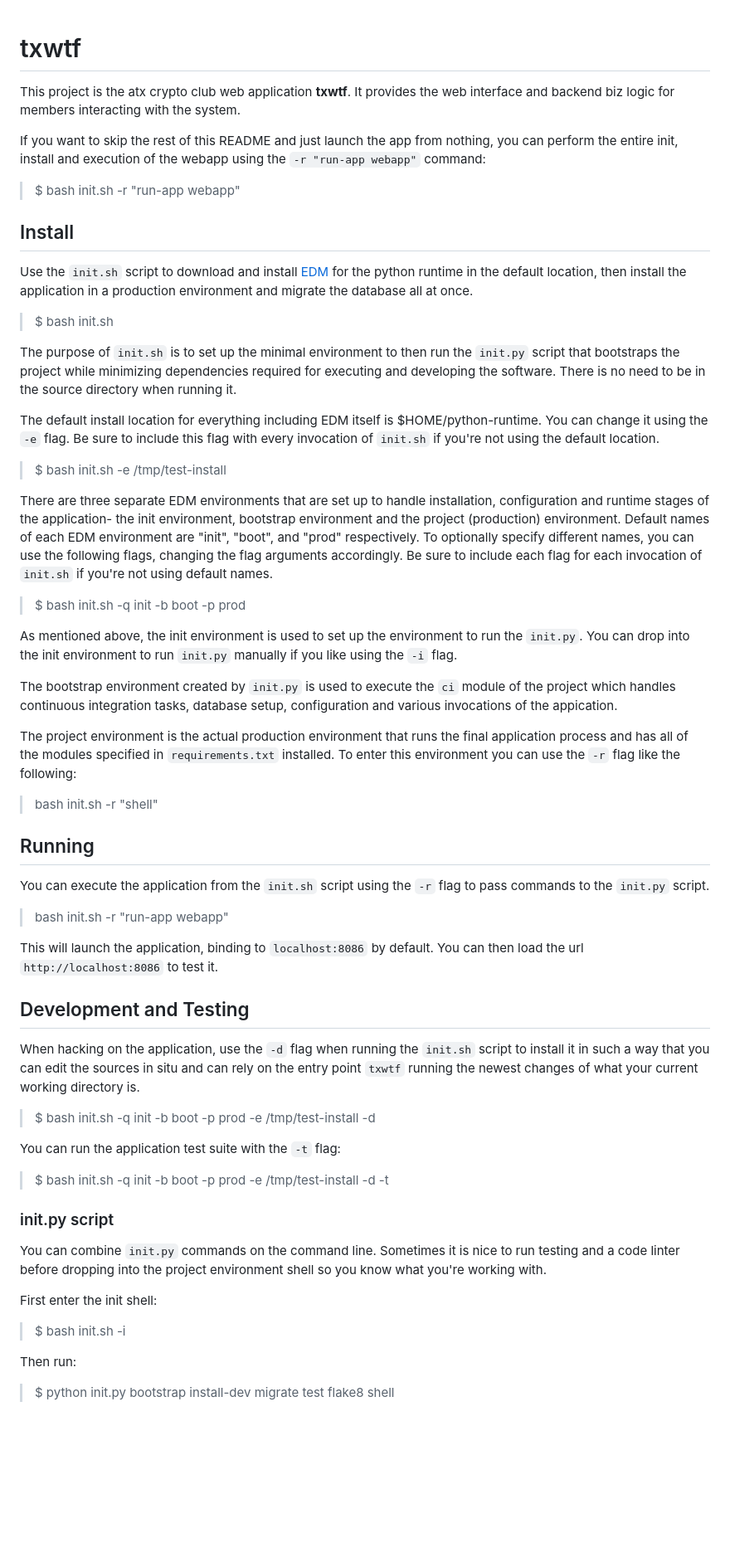
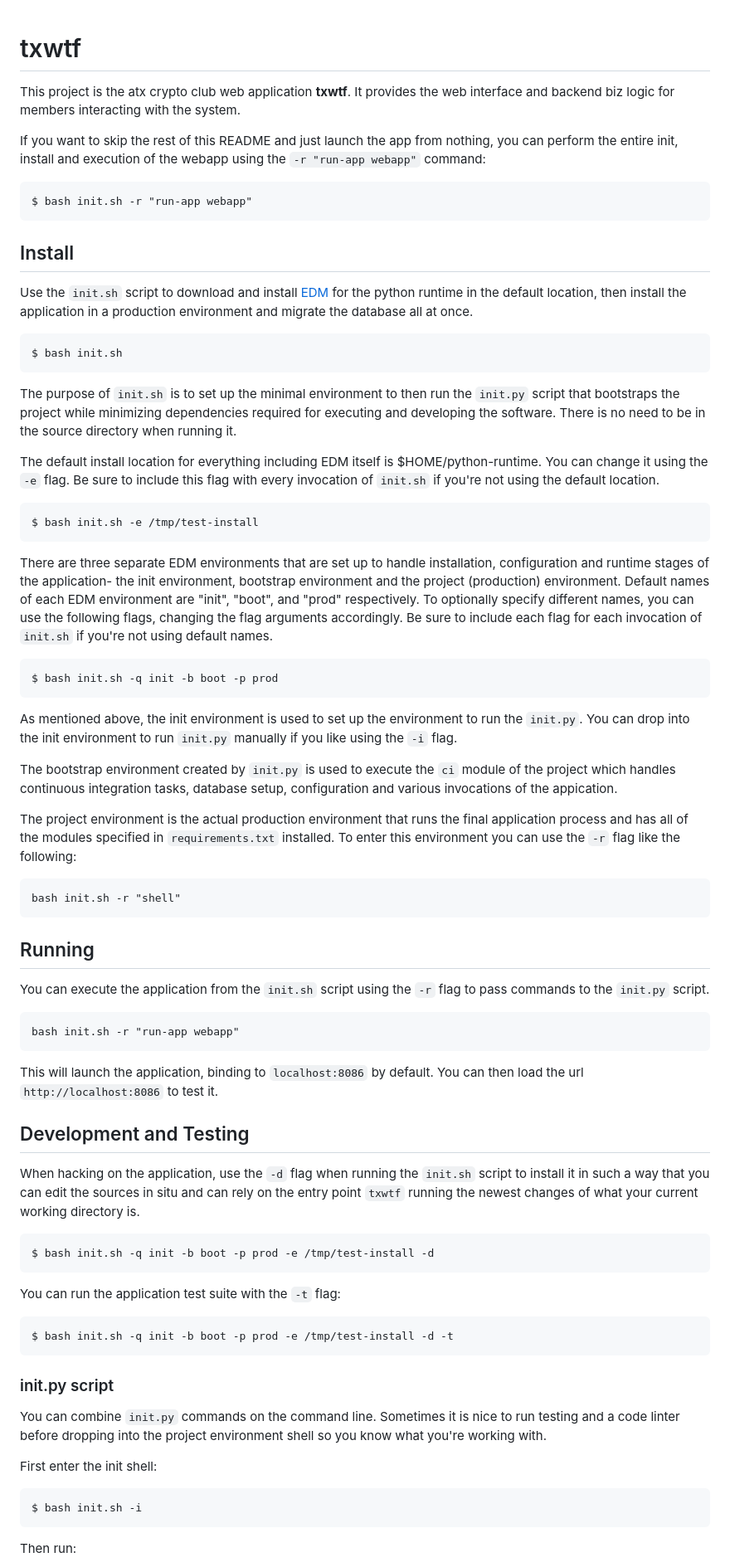
Before and after one commit to atx-crypto-club/txwtf, a Markdown page: README.md, the part around one of its changes. Shown at 83% size. Drawn GitHub-style; blank space fills up the shorter version.

Commit message:
fixing readme markdown

```diff
--- a/README.md
+++ b/README.md
@@ -1,51 +1,60 @@
 # txwtf
+
 This project is the atx crypto club web application **txwtf**. It provides the web interface and backend biz logic for members interacting with the system.
 
 If you want to skip the rest of this README and just launch the app from nothing, you can perform the entire init, install and execution of the webapp using the `-r "run-app webapp"` command:
-> $ bash init.sh -r "run-app webapp"
+
+    $ bash init.sh -r "run-app webapp"
 
 ## Install
 
 Use the `init.sh` script to download and install [EDM](https://www.enthought.com/edm/) for the python runtime in the default location, then install the application in a production environment and migrate the database all at once.
-> $ bash init.sh
+
+    $ bash init.sh
 
 The purpose of `init.sh` is to set up the minimal environment to then run the `init.py` script that bootstraps the project while minimizing dependencies required for executing and developing the software. There is no need to be in the source directory when running it.
 
 The default install location for everything including EDM itself is $HOME/python-runtime. You can change it using the `-e` flag. Be sure to include this flag with every invocation of `init.sh` if you're not using the default location.
-> $ bash init.sh -e /tmp/test-install
+
+    $ bash init.sh -e /tmp/test-install
 
 There are three separate EDM environments that are set up to handle installation, configuration and runtime stages of the application- the init environment, bootstrap environment and the project (production) environment. Default names of each EDM environment are "init", "boot", and "prod" respectively. To optionally specify different names, you can use the following flags, changing the flag arguments accordingly. Be sure to include each flag for each invocation of `init.sh` if you're not using default names.
-> $ bash init.sh -q init -b boot -p prod
+
+    $ bash init.sh -q init -b boot -p prod
 
 As mentioned above, the init environment is used to set up the environment to run the `init.py`. You can drop into the init environment to run `init.py` manually if you like using the `-i` flag.
 
 The bootstrap environment created by `init.py` is used to execute the `ci` module of the project which handles continuous integration tasks, database setup, configuration and various invocations of the appication.
 
 The project environment is the actual production environment that runs the final application process and has all of the modules specified in `requirements.txt` installed. To enter this environment you can use the `-r` flag like the following:
-> bash init.sh -r "shell"
+
+    bash init.sh -r "shell"
 
 ## Running
 
 You can execute the application from the `init.sh` script using the `-r` flag to pass commands to the `init.py` script.
-> bash init.sh -r "run-app webapp"
 
-This will launch the application, binding to `localhost:8086` by default. You can then load the url `http://localhost:8086` to test it.
+    bash init.sh -r "run-app webapp"
+
+ This will launch the application, binding to `localhost:8086` by default. You can then load the url `http://localhost:8086` to test it.
 
 ## Development and Testing
 
 When hacking on the application, use the `-d` flag when running the `init.sh` script to install it in such a way that you can edit the sources in situ and can rely on the entry point `txwtf` running the newest changes of what your current working directory is.
-> $ bash init.sh -q init -b boot -p prod -e /tmp/test-install -d
+
+    $ bash init.sh -q init -b boot -p prod -e /tmp/test-install -d
 
 You can run the application test suite with the `-t` flag:
-> $ bash init.sh -q init -b boot -p prod -e /tmp/test-install -d -t
+
+    $ bash init.sh -q init -b boot -p prod -e /tmp/test-install -d -t
 
 ### init.py script
 
 You can combine `init.py` commands on the command line. Sometimes it is nice to run testing and a code linter before dropping into the project environment shell so you know what you're working with.
 
 First enter the init shell:
-> $ bash init.sh -i
+
+    $ bash init.sh -i
 
 Then run:
-> $ python init.py bootstrap install-dev migrate test flake8 shell
 
```
Also changed, not shown: other parts of README.md (+19 -8 lines).
